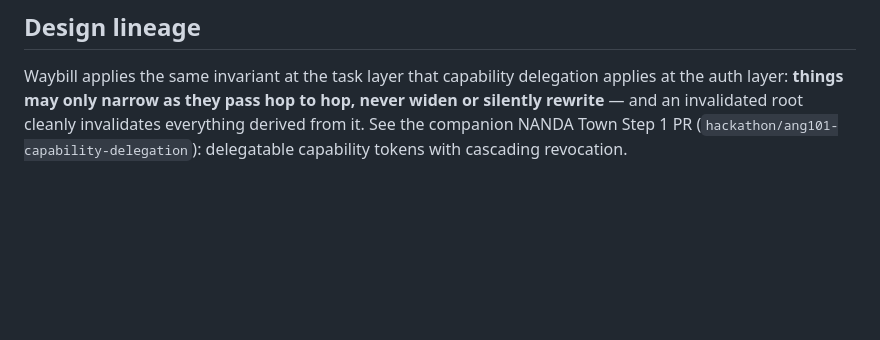
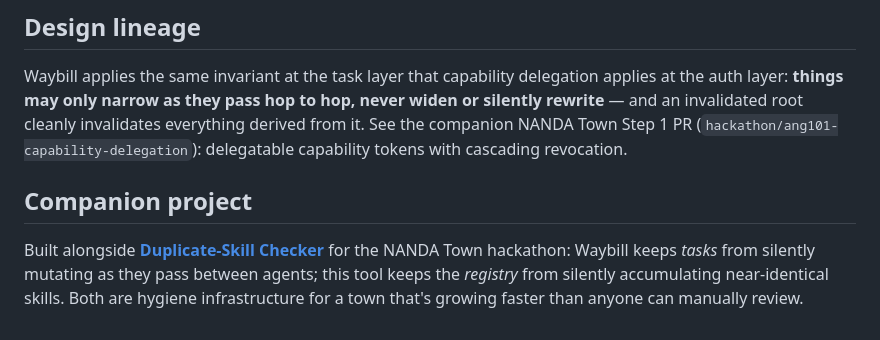
Before and after one commit to ang101/waybill, a Markdown page: README.md, the part around the change. GitHub-like rendering; blank space fills up the shorter version.

```diff
--- a/README.md
+++ b/README.md
@@ -122,3 +122,11 @@ hop to hop, never widen or silently rewrite** — and an invalidated root
 cleanly invalidates everything derived from it. See the companion NANDA Town
 Step 1 PR (`hackathon/ang101-capability-delegation`): delegatable capability
 tokens with cascading revocation.
+
+## Companion project
+
+Built alongside **[Duplicate-Skill Checker](https://github.com/ang101/dupcheck)**
+for the NANDA Town hackathon: Waybill keeps *tasks* from silently mutating
+as they pass between agents; this tool keeps the *registry* from silently
+accumulating near-identical skills. Both are hygiene infrastructure for a
+town that's growing faster than anyone can manually review.
```
Also changed, not shown: COMBINED_PITCH.md (deleted, +0 -172 lines), PITCH.md (+20 -0 lines).
